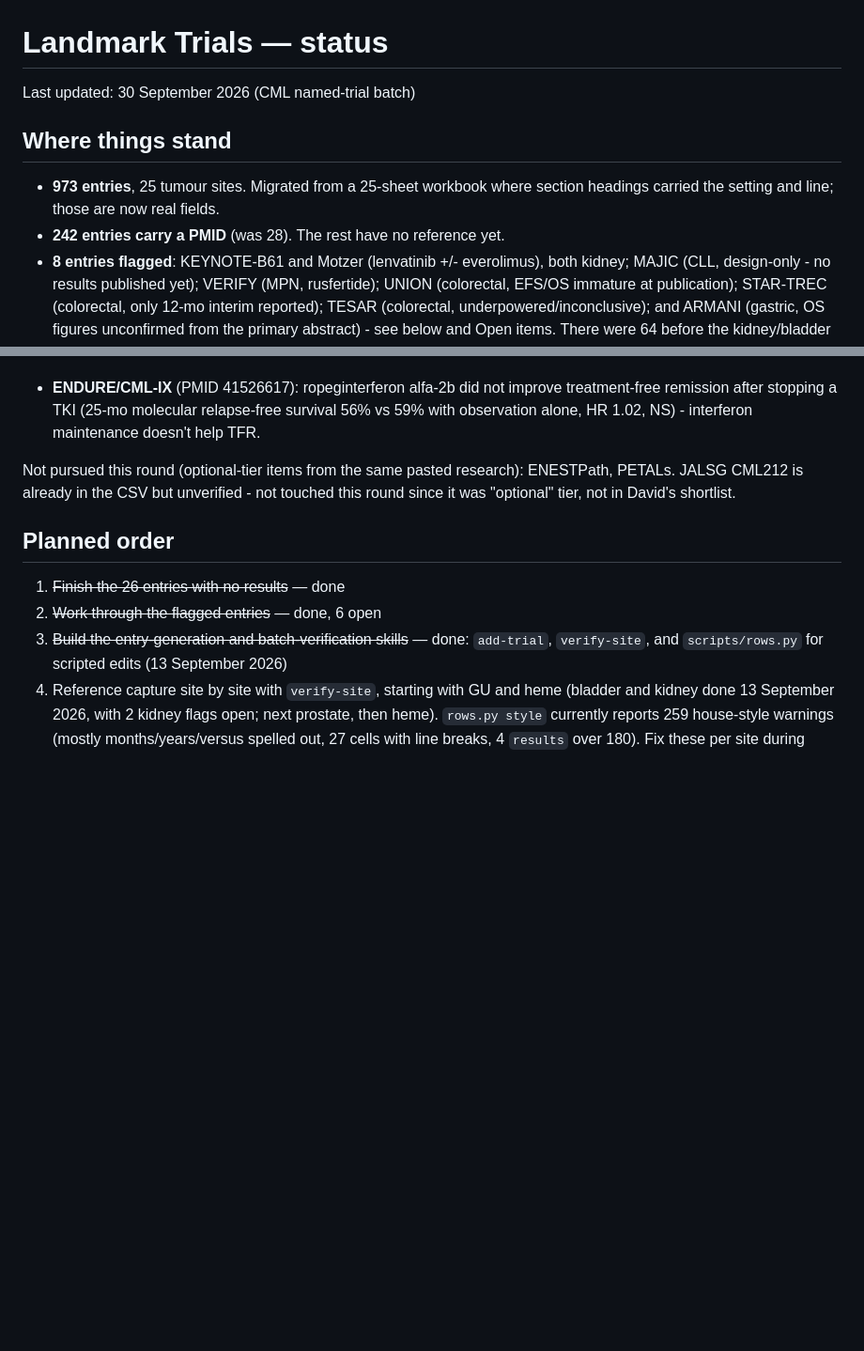
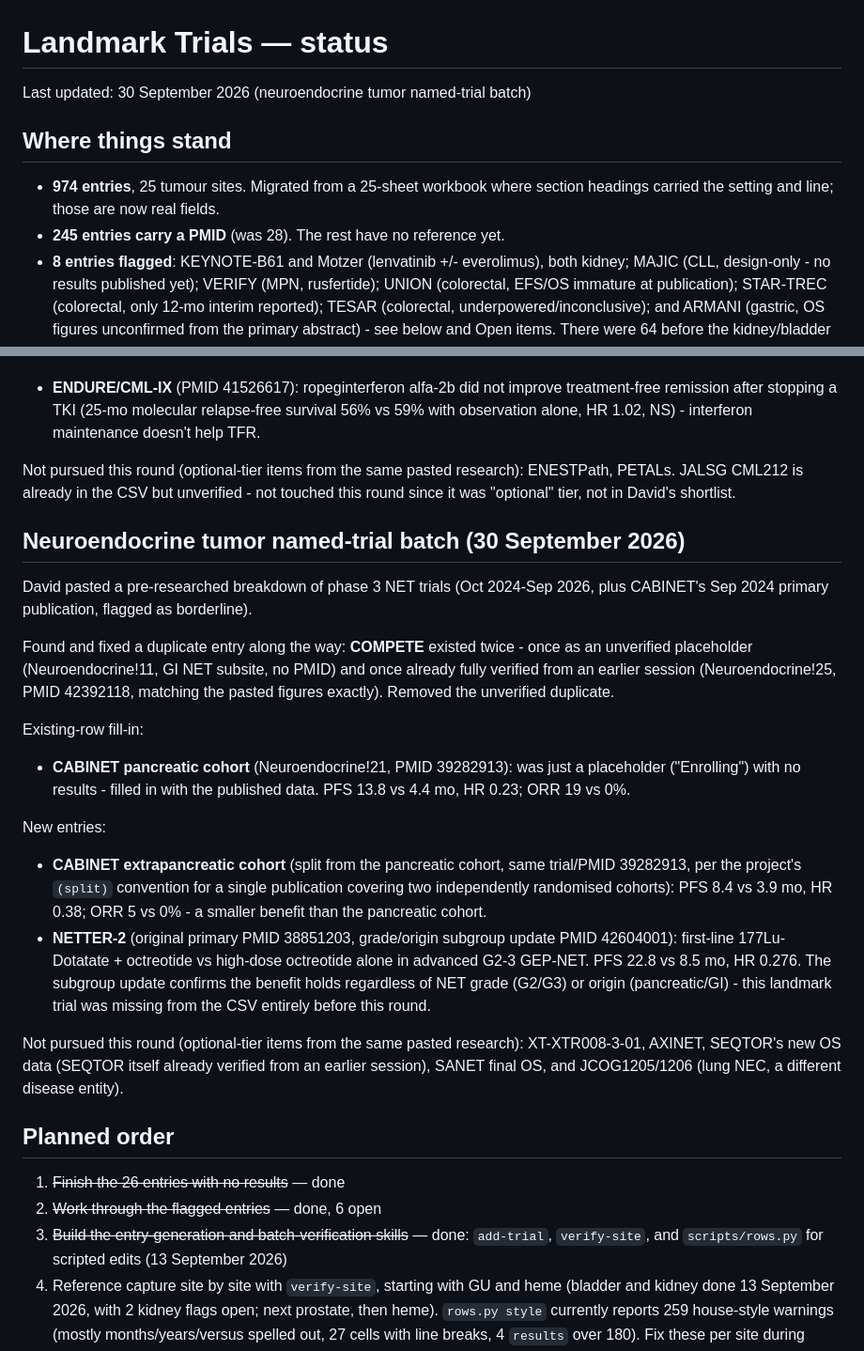
Before and after one commit to david7254672/landmark-trials, a Markdown page: STATUS.md, 2 parts joined by grey strips. Shown at 94% size. Rendered like a GitHub page; blank space fills up the shorter version.

Commit message:
STATUS: log neuroendocrine tumor named-trial batch; 974 entries, 245 with PMID
Co-Authored-By: Claude Sonnet 5 <noreply@anthropic.com>

```diff
--- a/STATUS.md
+++ b/STATUS.md
@@ -1,12 +1,12 @@
 # Landmark Trials — status
 
-Last updated: 30 September 2026 (CML named-trial batch)
+Last updated: 30 September 2026 (neuroendocrine tumor named-trial batch)
 
 ## Where things stand
 
-- **973 entries**, 25 tumour sites. Migrated from a 25-sheet workbook where section headings
+- **974 entries**, 25 tumour sites. Migrated from a 25-sheet workbook where section headings
   carried the setting and line; those are now real fields.
-- **242 entries carry a PMID** (was 28). The rest have no reference yet.
+- **245 entries carry a PMID** (was 28). The rest have no reference yet.
 - **8 entries flagged**: KEYNOTE-B61 and Motzer (lenvatinib +/- everolimus), both kidney;
   MAJIC (CLL, design-only - no results published yet); VERIFY (MPN, rusfertide); UNION
   (colorectal, EFS/OS immature at publication); STAR-TREC (colorectal, only 12-mo interim
@@ -790,6 +790,36 @@ Not pursued this round (optional-tier items from the same pasted research): ENES
 PETALs. JALSG CML212 is already in the CSV but unverified - not touched this round since it
 was "optional" tier, not in David's shortlist.
 
+## Neuroendocrine tumor named-trial batch (30 September 2026)
+
+David pasted a pre-researched breakdown of phase 3 NET trials (Oct 2024-Sep 2026, plus
+CABINET's Sep 2024 primary publication, flagged as borderline).
+
+Found and fixed a duplicate entry along the way: **COMPETE** existed twice - once as an
+unverified placeholder (Neuroendocrine!11, GI NET subsite, no PMID) and once already fully
+verified from an earlier session (Neuroendocrine!25, PMID 42392118, matching the pasted
+figures exactly). Removed the unverified duplicate.
+
+Existing-row fill-in:
+- **CABINET pancreatic cohort** (Neuroendocrine!21, PMID 39282913): was just a placeholder
+  ("Enrolling") with no results - filled in with the published data. PFS 13.8 vs 4.4 mo, HR
+  0.23; ORR 19 vs 0%.
+
+New entries:
+- **CABINET extrapancreatic cohort** (split from the pancreatic cohort, same trial/PMID
+  39282913, per the project's `(split)` convention for a single publication covering two
+  independently randomised cohorts): PFS 8.4 vs 3.9 mo, HR 0.38; ORR 5 vs 0% - a smaller
+  benefit than the pancreatic cohort.
+- **NETTER-2** (original primary PMID 38851203, grade/origin subgroup update PMID
+  42604001): first-line 177Lu-Dotatate + octreotide vs high-dose octreotide alone in
+  advanced G2-3 GEP-NET. PFS 22.8 vs 8.5 mo, HR 0.276. The subgroup update confirms the
+  benefit holds regardless of NET grade (G2/G3) or origin (pancreatic/GI) - this landmark
+  trial was missing from the CSV entirely before this round.
+
+Not pursued this round (optional-tier items from the same pasted research): XT-XTR008-3-01,
+AXINET, SEQTOR's new OS data (SEQTOR itself already verified from an earlier session), SANET
+final OS, and JCOG1205/1206 (lung NEC, a different disease entity).
+
 ## Planned order
 
 1. ~~Finish the 26 entries with no results~~ — done
```
